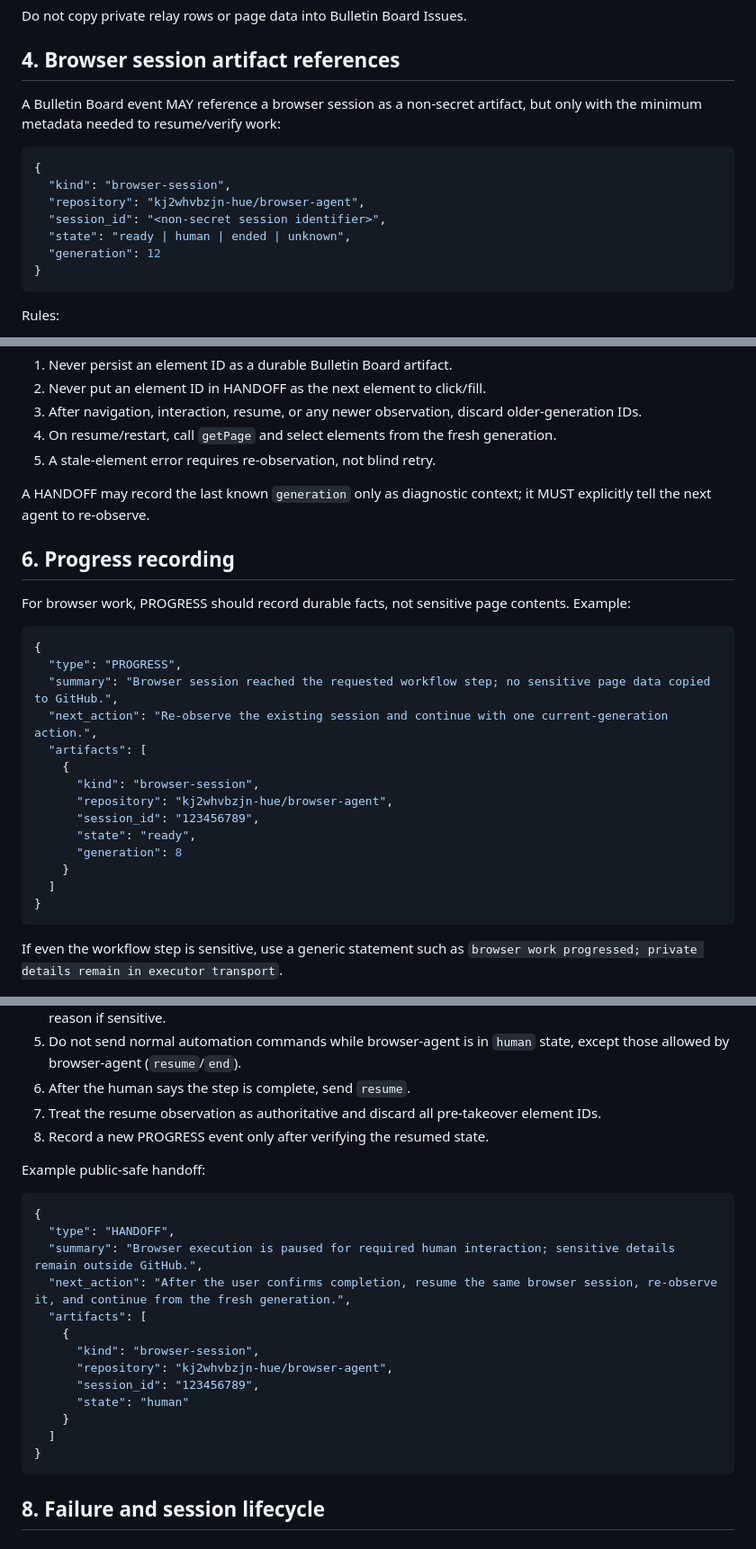
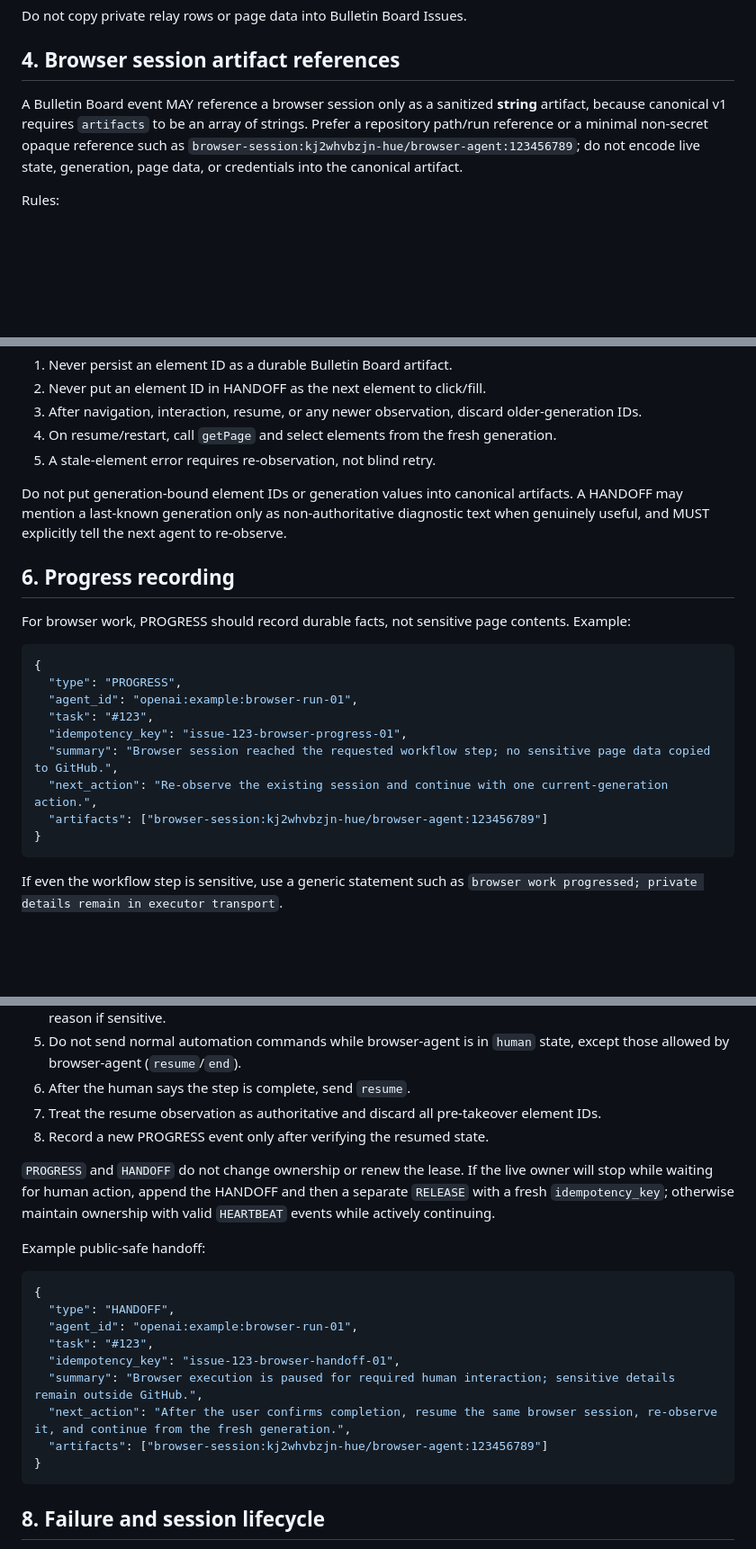
Before and after one commit to GK-studio-JP/ai-bulletin-board, a Markdown page: docs/BROWSER_AGENT_INTEGRATION.md, 3 parts joined by grey strips. Shown at 90% size. Drawn GitHub-style; blank space fills up the shorter version.

Commit message:
docs: sync browser contract with canonical v1

````diff
--- a/docs/BROWSER_AGENT_INTEGRATION.md
+++ b/docs/BROWSER_AGENT_INTEGRATION.md
@@ -36,17 +36,7 @@ Do not copy private relay rows or page data into Bulletin Board Issues.
 
 ## 4. Browser session artifact references
 
-A Bulletin Board event MAY reference a browser session as a non-secret artifact, but only with the minimum metadata needed to resume/verify work:
-
-```json
-{
-  "kind": "browser-session",
-  "repository": "kj2whvbzjn-hue/browser-agent",
-  "session_id": "<non-secret session identifier>",
-  "state": "ready | human | ended | unknown",
-  "generation": 12
-}
-```
+A Bulletin Board event MAY reference a browser session only as a sanitized **string** artifact, because canonical v1 requires `artifacts` to be an array of strings. Prefer a repository path/run reference or a minimal non-secret opaque reference such as `browser-session:kj2whvbzjn-hue/browser-agent:123456789`; do not encode live state, generation, page data, or credentials into the canonical artifact.
 
 Rules:
 
@@ -71,7 +61,7 @@ Therefore:
 4. On resume/restart, call `getPage` and select elements from the fresh generation.
 5. A stale-element error requires re-observation, not blind retry.
 
-A HANDOFF may record the last known `generation` only as diagnostic context; it MUST explicitly tell the next agent to re-observe.
+Do not put generation-bound element IDs or generation values into canonical artifacts. A HANDOFF may mention a last-known generation only as non-authoritative diagnostic text when genuinely useful, and MUST explicitly tell the next agent to re-observe.
 
 ## 6. Progress recording
 
@@ -80,17 +70,12 @@ For browser work, PROGRESS should record durable facts, not sensitive page conte
 ```json
 {
   "type": "PROGRESS",
+  "agent_id": "openai:example:browser-run-01",
+  "task": "#123",
+  "idempotency_key": "issue-123-browser-progress-01",
   "summary": "Browser session reached the requested workflow step; no sensitive page data copied to GitHub.",
   "next_action": "Re-observe the existing session and continue with one current-generation action.",
-  "artifacts": [
-    {
-      "kind": "browser-session",
-      "repository": "kj2whvbzjn-hue/browser-agent",
-      "session_id": "123456789",
-      "state": "ready",
-      "generation": 8
-    }
-  ]
+  "artifacts": ["browser-session:kj2whvbzjn-hue/browser-agent:123456789"]
 }
 ```
 
@@ -109,21 +94,19 @@ When login, CAPTCHA, approval, verification, payment confirmation, or another hu
 7. Treat the resume observation as authoritative and discard all pre-takeover element IDs.
 8. Record a new PROGRESS event only after verifying the resumed state.
 
+`PROGRESS` and `HANDOFF` do not change ownership or renew the lease. If the live owner will stop while waiting for human action, append the HANDOFF and then a separate `RELEASE` with a fresh `idempotency_key`; otherwise maintain ownership with valid `HEARTBEAT` events while actively continuing.
+
 Example public-safe handoff:
 
 ```json
 {
   "type": "HANDOFF",
+  "agent_id": "openai:example:browser-run-01",
+  "task": "#123",
+  "idempotency_key": "issue-123-browser-handoff-01",
   "summary": "Browser execution is paused for required human interaction; sensitive details remain outside GitHub.",
   "next_action": "After the user confirms completion, resume the same browser session, re-observe it, and continue from the fresh generation.",
-  "artifacts": [
-    {
-      "kind": "browser-session",
-      "repository": "kj2whvbzjn-hue/browser-agent",
-      "session_id": "123456789",
-      "state": "human"
-    }
-  ]
+  "artifacts": ["browser-session:kj2whvbzjn-hue/browser-agent:123456789"]
 }
 ```
 
````
Also changed, not shown: other parts of docs/BROWSER_AGENT_INTEGRATION.md (+2 -2 lines).
